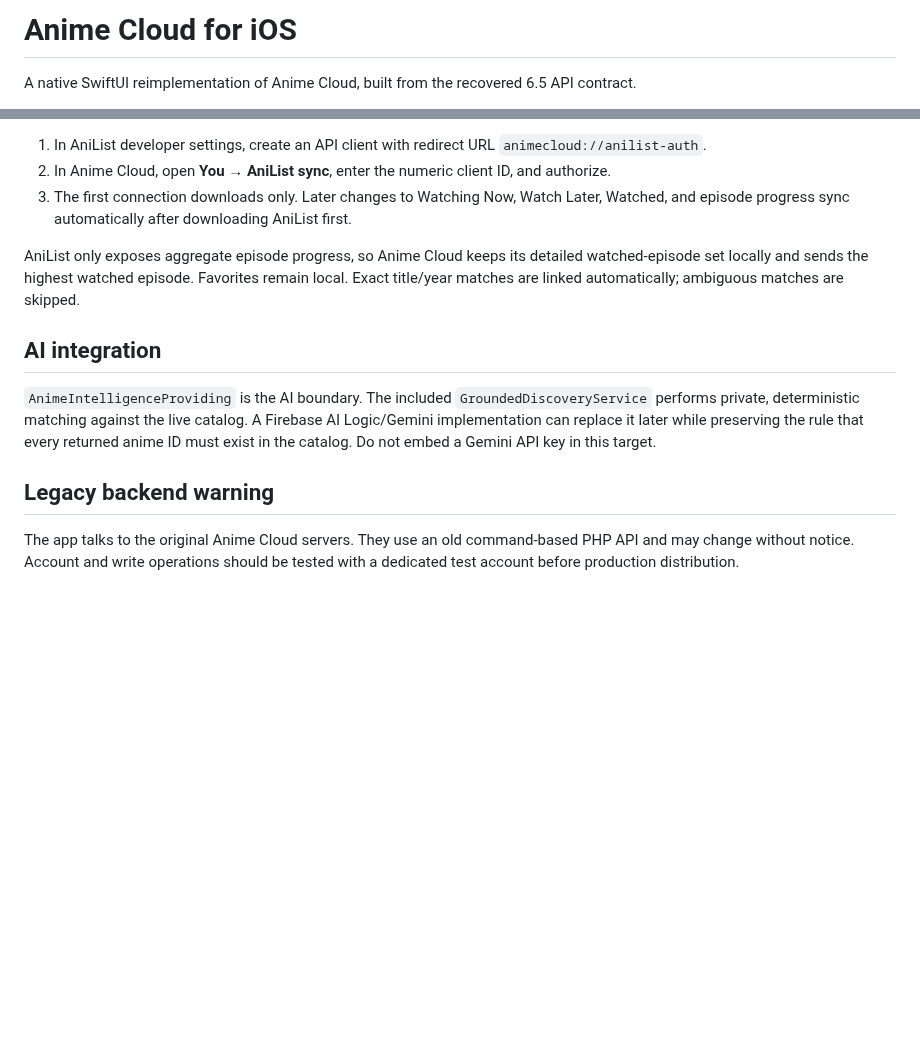
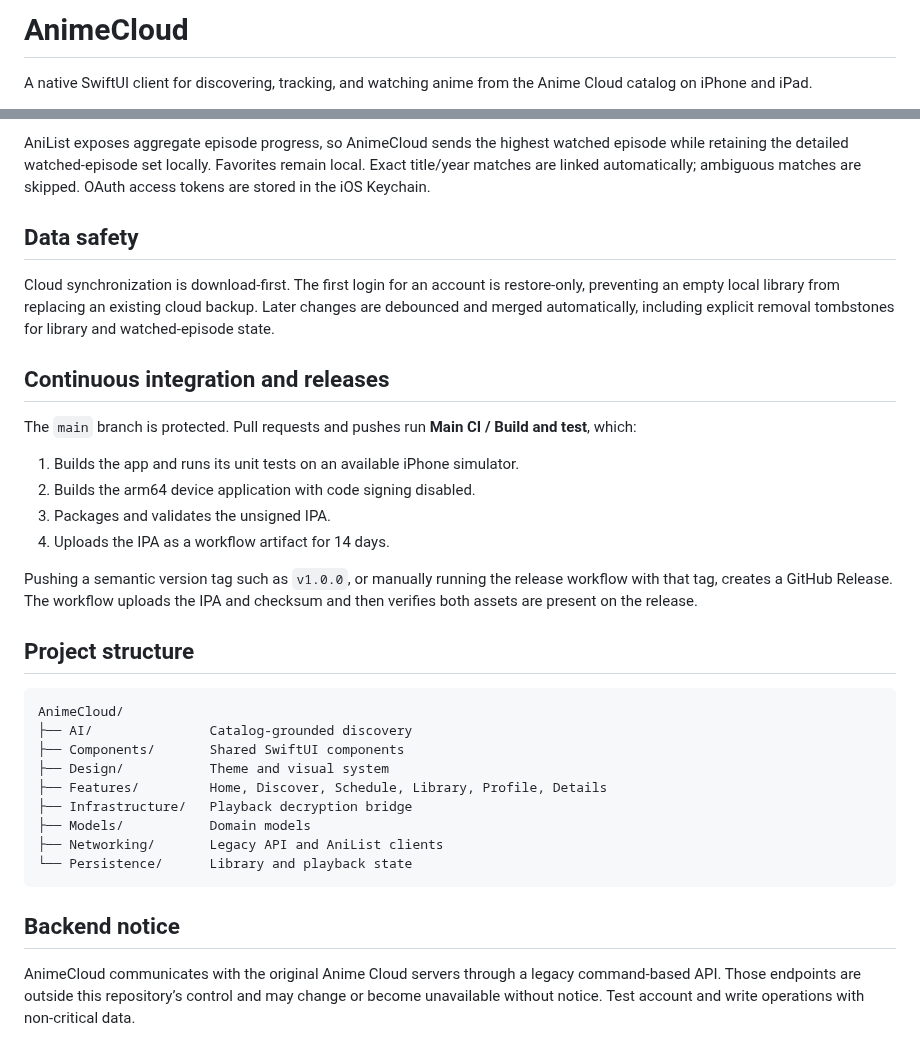
Before and after one commit to Lui35/AnimeCloud, a Markdown page: README.md, 2 parts joined by grey strips. GitHub-like rendering; blank space fills up the shorter version.

````diff
--- a/README.md
+++ b/README.md
@@ -1,4 +1,4 @@
-# Anime Cloud for iOS
+# AnimeCloud
 
-A native SwiftUI reimplementation of Anime Cloud, built from the recovered 6.5 API contract.
+A native SwiftUI client for discovering, tracking, and watching anime from the Anime Cloud catalog on iPhone and iPad.
 
@@ -47,14 +78,35 @@ Cloud sync is download-first: the app retrieves and merges the server database b
 
-1. In AniList developer settings, create an API client with redirect URL `animecloud://anilist-auth`.
-2. In Anime Cloud, open **You → AniList sync**, enter the numeric client ID, and authorize.
-3. The first connection downloads only. Later changes to Watching Now, Watch Later, Watched, and episode progress sync automatically after downloading AniList first.
+AniList exposes aggregate episode progress, so AnimeCloud sends the highest watched episode while retaining the detailed watched-episode set locally. Favorites remain local. Exact title/year matches are linked automatically; ambiguous matches are skipped. OAuth access tokens are stored in the iOS Keychain.
 
-AniList only exposes aggregate episode progress, so Anime Cloud keeps its detailed watched-episode set locally and sends the highest watched episode. Favorites remain local. Exact title/year matches are linked automatically; ambiguous matches are skipped.
+## Data safety
 
-## AI integration
+Cloud synchronization is download-first. The first login for an account is restore-only, preventing an empty local library from replacing an existing cloud backup. Later changes are debounced and merged automatically, including explicit removal tombstones for library and watched-episode state.
 
-`AnimeIntelligenceProviding` is the AI boundary. The included `GroundedDiscoveryService` performs private, deterministic matching against the live catalog. A Firebase AI Logic/Gemini implementation can replace it later while preserving the rule that every returned anime ID must exist in the catalog. Do not embed a Gemini API key in this target.
+## Continuous integration and releases
 
-## Legacy backend warning
+The `main` branch is protected. Pull requests and pushes run **Main CI / Build and test**, which:
 
-The app talks to the original Anime Cloud servers. They use an old command-based PHP API and may change without notice. Account and write operations should be tested with a dedicated test account before production distribution.
+1. Builds the app and runs its unit tests on an available iPhone simulator.
+2. Builds the arm64 device application with code signing disabled.
+3. Packages and validates the unsigned IPA.
+4. Uploads the IPA as a workflow artifact for 14 days.
+
+Pushing a semantic version tag such as `v1.0.0`, or manually running the release workflow with that tag, creates a GitHub Release. The workflow uploads the IPA and checksum and then verifies both assets are present on the release.
+
+## Project structure
+
+```text
+AnimeCloud/
+├── AI/               Catalog-grounded discovery
+├── Components/       Shared SwiftUI components
+├── Design/           Theme and visual system
+├── Features/         Home, Discover, Schedule, Library, Profile, Details
+├── Infrastructure/   Playback decryption bridge
+├── Models/           Domain models
+├── Networking/       Legacy API and AniList clients
+└── Persistence/      Library and playback state
+```
+
+## Backend notice
+
+AnimeCloud communicates with the original Anime Cloud servers through a legacy command-based API. Those endpoints are outside this repository’s control and may change or become unavailable without notice. Test account and write operations with non-critical data.
````
Also changed, not shown: other parts of README.md (+59 -28 lines), docs/screenshots/details.png (added), docs/screenshots/discover.png (added), docs/screenshots/schedule.png (added), 2 other files.
